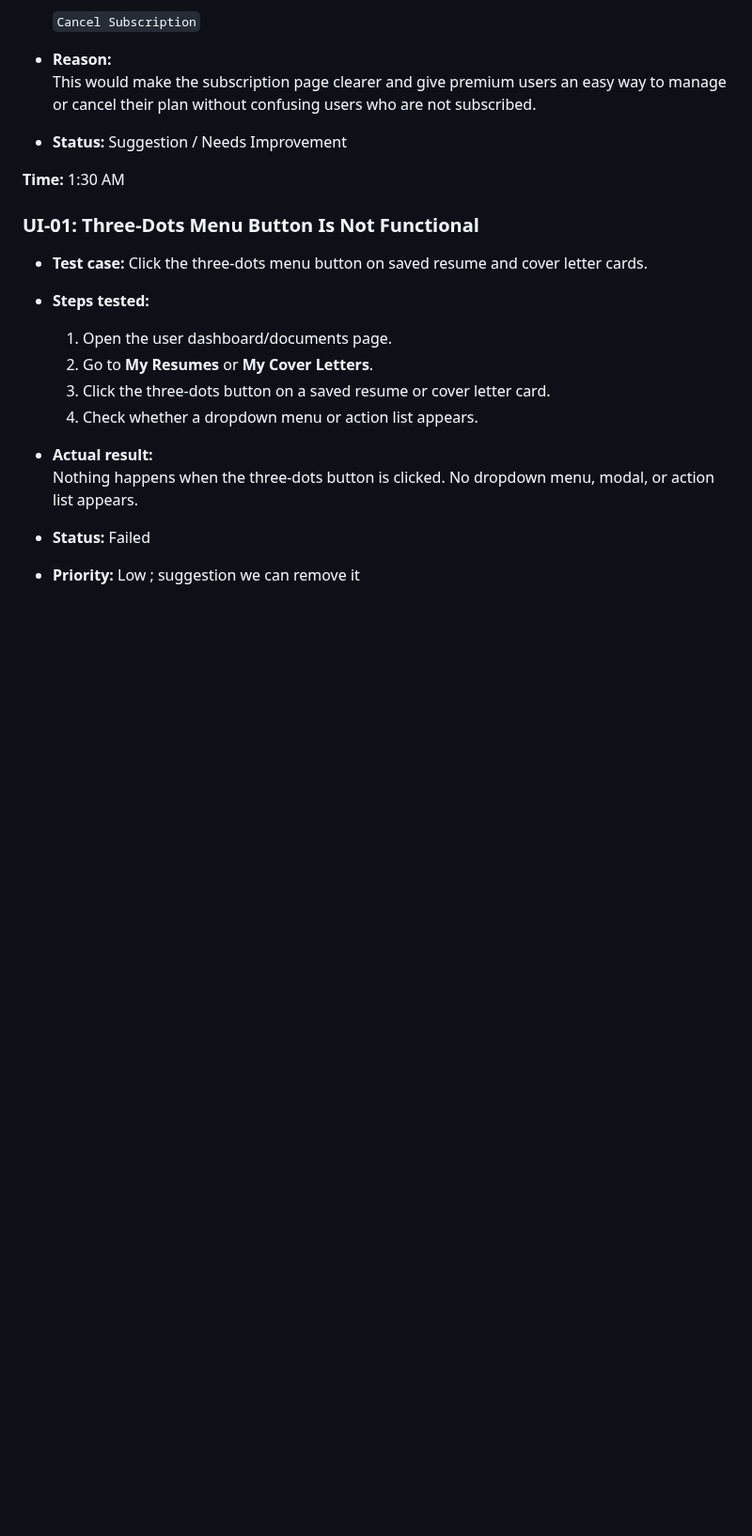
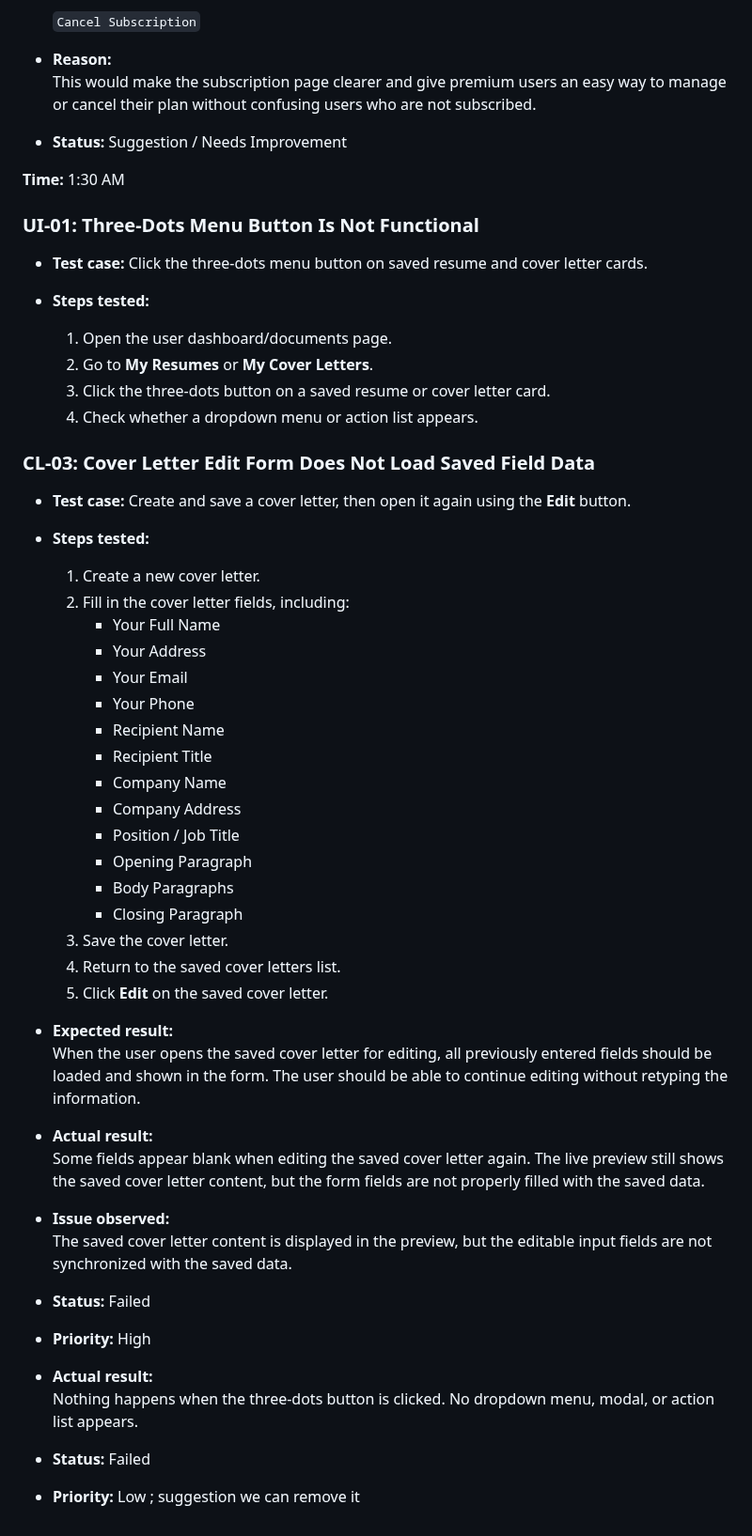
Before and after one commit to emibrahaj/swe302-resumecoverlettergen, a Markdown page: Testing/TestingEster.md, the part around the change. Shown at 94% size. Drawn GitHub-style; blank space fills up the shorter version.

Commit message:
Update Testing Document with New Issues

```diff
--- a/Testing/TestingEster.md
+++ b/Testing/TestingEster.md
@@ -290,6 +290,42 @@ Add the correct navigation/action to the **Browse Job Board** button, it should
   3. Click the three-dots button on a saved resume or cover letter card.
   4. Check whether a dropdown menu or action list appears.
 
+### CL-03: Cover Letter Edit Form Does Not Load Saved Field Data
+
+- **Test case:** Create and save a cover letter, then open it again using the **Edit** button.
+
+- **Steps tested:**
+  1. Create a new cover letter.
+  2. Fill in the cover letter fields, including:
+     - Your Full Name
+     - Your Address
+     - Your Email
+     - Your Phone
+     - Recipient Name
+     - Recipient Title
+     - Company Name
+     - Company Address
+     - Position / Job Title
+     - Opening Paragraph
+     - Body Paragraphs
+     - Closing Paragraph
+  3. Save the cover letter.
+  4. Return to the saved cover letters list.
+  5. Click **Edit** on the saved cover letter.
+
+- **Expected result:**
+  When the user opens the saved cover letter for editing, all previously entered fields should be loaded and shown in the form. The user should be able to continue editing without retyping the information.
+
+- **Actual result:**
+  Some fields appear blank when editing the saved cover letter again. The live preview still shows the saved cover letter content, but the form fields are not properly filled with the saved data.
+
+- **Issue observed:**
+  The saved cover letter content is displayed in the preview, but the editable input fields are not synchronized with the saved data.
+
+- **Status:** Failed
+
+- **Priority:** High
+
 - **Actual result:**
   Nothing happens when the three-dots button is clicked. No dropdown menu, modal, or action list appears.
 
```
